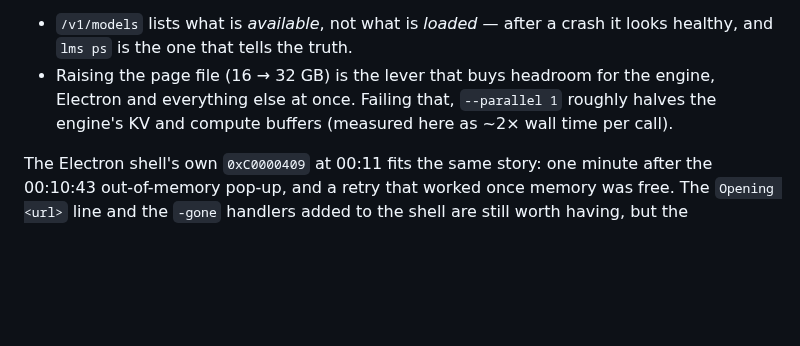
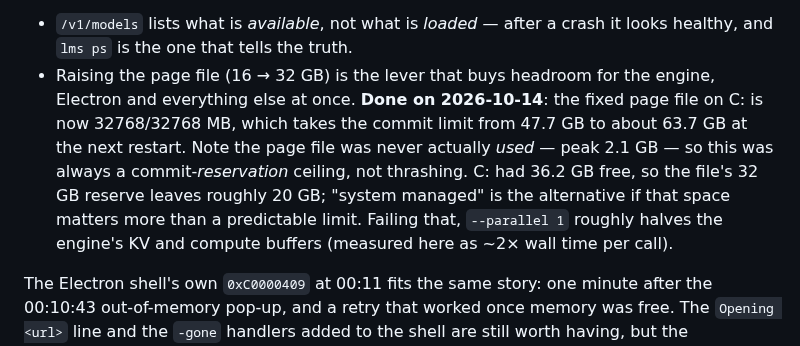
Before and after one commit to smallg0at/travel-archive, a Markdown page: docs/environment.md, the part around the change. GitHub-like rendering; blank space fills up the shorter version.

Commit message:
Page file 16 → 32 GB on this machine, from the night's out-of-memory evidence
Resource-Exhaustion-Detector named llama-server.exe at 12-17 GB of private memory
three times in 37 minutes, and 31.7 GB of RAM plus a fixed 16 GB page file is a
47.7 GB commit limit. Now 32768/32768 MB — about 63.7 GB — applying at the next
restart. Worth writing down that the page file's *peak use* was 2.1 GB: the ceiling
that was hit is commit *reservation*, not paging.

```diff
--- a/docs/environment.md
+++ b/docs/environment.md
@@ -362,8 +362,14 @@ old engine handle. Two consequences to keep:
 - `/v1/models` lists what is *available*, not what is *loaded* — after a crash it
   looks healthy, and `lms ps` is the one that tells the truth.
 - Raising the page file (16 → 32 GB) is the lever that buys headroom for the engine,
-  Electron and everything else at once. Failing that, `--parallel 1` roughly halves
-  the engine's KV and compute buffers (measured here as ~2× wall time per call).
+  Electron and everything else at once. **Done on 2026-10-14**: the fixed page file
+  on C: is now 32768/32768 MB, which takes the commit limit from 47.7 GB to about
+  63.7 GB at the next restart. Note the page file was never actually *used* — peak
+  2.1 GB — so this was always a commit-*reservation* ceiling, not thrashing. C: had
+  36.2 GB free, so the file's 32 GB reserve leaves roughly 20 GB; "system managed"
+  is the alternative if that space matters more than a predictable limit.
+  Failing that, `--parallel 1` roughly halves the engine's KV and compute buffers
+  (measured here as ~2× wall time per call).
 
 The Electron shell's own `0xC0000409` at 00:11 fits the same story: one minute after
 the 00:10:43 out-of-memory pop-up, and a retry that worked once memory was free. The
```
